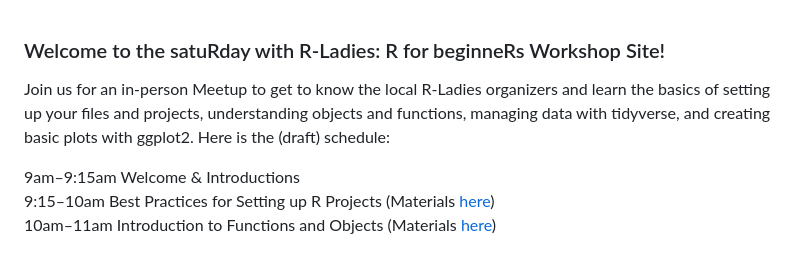
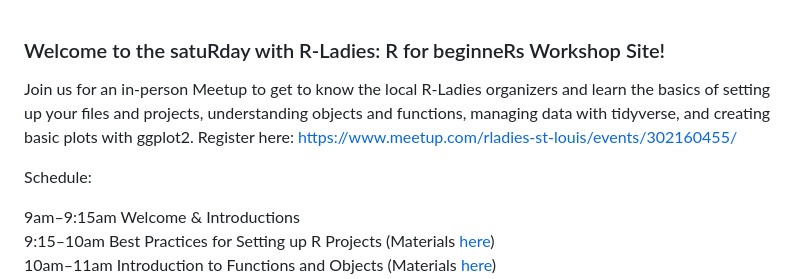
Before and after one commit to rladiesstl/meetup-september-2024, a Markdown page: README.md, the part around the change. Rendered like a GitHub page; blank space fills up the shorter version.

```diff
--- a/README.md
+++ b/README.md
@@ -1,6 +1,8 @@
 ### Welcome to the satuRday with R-Ladies: R for beginneRs Workshop Site!
 
-Join us for an in-person Meetup to get to know the local R-Ladies organizers and learn the basics of setting up your files and projects, understanding objects and functions, managing data with tidyverse, and creating basic plots with ggplot2. Here is the (draft) schedule:
+Join us for an in-person Meetup to get to know the local R-Ladies organizers and learn the basics of setting up your files and projects, understanding objects and functions, managing data with tidyverse, and creating basic plots with ggplot2. Register here: [https://www.meetup.com/rladies-st-louis/events/302160455/](https://www.meetup.com/rladies-st-louis/events/302160455/)
+
+Schedule:
 
 9am–9:15am Welcome & Introductions
 9:15–10am Best Practices for Setting up R Projects (Materials [here]())
```
